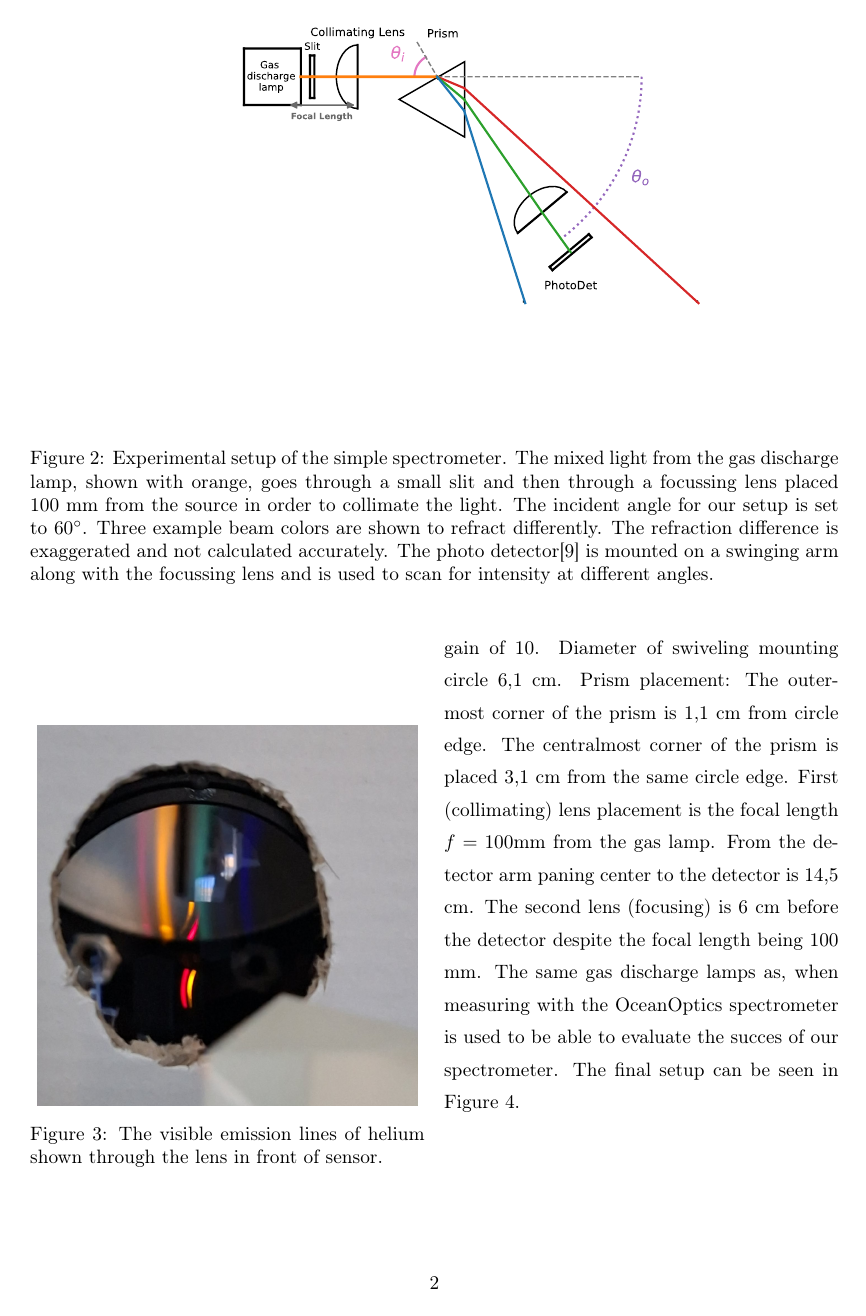
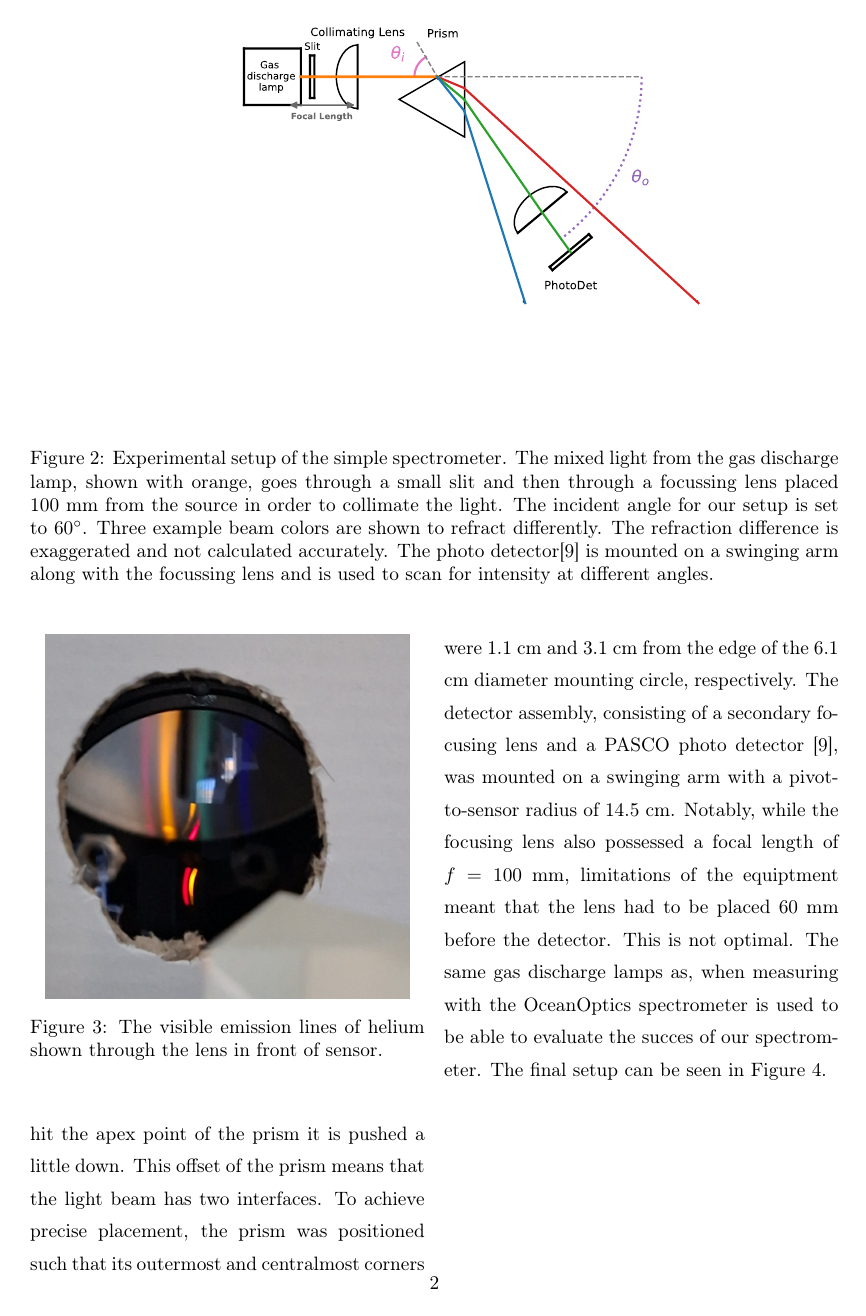
Before and after one commit to Emiliuhre/Labgruppe-Eksperimentiel-Fysik-2, a LaTeX thesis (Exercise 4/Rapport/main.tex, which reads Exercise 4/Rapport/setup.tex): page 4 of 12. Compiled offline with pdfLaTeX.

Commit message:
setup skrivning

```diff
--- a/Exercise 4/Rapport/setup.tex
+++ b/Exercise 4/Rapport/setup.tex
@@ -31,5 +35,6 @@ An other lens was placed in front of the sensor to focus the lines to the sensor
 A box with a hole was placed over the sensor and lens to mitigate background noise,
 since the signals from the emission lines are quite weak.
+\looseness=-1
 \begin{figure*}
     \centering
     \includesvg[width=0.90\textwidth]{../Figurer/Prism_Spectrometer.svg}
@@ -44,17 +49,17 @@ since the signals from the emission lines are quite weak.
 The emission lines of ionized helium as a test can be seen in Figure~\ref{photo:HeliumLines}.
 \begin{figure}
     \centering
-    \includegraphics[width=0.47\textwidth]{../Figurer/Lines.jpg}
+    \includegraphics[width=0.45\textwidth]{../Figurer/Lines.jpg}
     \caption{The visible emission lines of helium shown through the lens in front of sensor.}
     \label{photo:HeliumLines}
 \end{figure}
-The sonsor was set at a gain of 10.
-Diameter of swiveling mounting circle 6,1 cm.
-Prism placement: The outermost corner of the prism is 1,1 cm from circle edge.
-The centralmost corner of the prism is placed 3,1 cm from the same circle edge.
-First (collimating) lens placement is the focal length $f=100\text{mm}$ from the gas lamp.
-From the detector arm paning center to the detector is 14,5 cm.
-The second lens (focusing) is 6 cm before the detector despite the focal length being 100 mm.
+\looseness=-1
+In order to not have the light beam hit the apex point of the prism it is pushed a little down.
+This offset of the prism means that the light beam has two interfaces.
+To achieve precise placement, the prism was positioned such that its outermost and centralmost corners were 1.1 cm and 3.1 cm from the edge of the 6.1 cm diameter mounting circle, respectively.
+The detector assembly, consisting of a secondary focusing lens and a PASCO photo detector \autocite{pasco_ci6604_manual}, was mounted on a swinging arm with a pivot-to-sensor radius of 14.5 cm.
+Notably, while the focusing lens also possessed a focal length of $f = 100$ mm, limitations of the equiptment meant that the lens had to be placed 60 mm before the detector.
+This is not optimal.
 The same gas discharge lamps as, when measuring with the OceanOptics spectrometer is used to be able to evaluate the succes of our spectrometer.
 The final setup can be seen in Figure~\ref{photo:BoxSetup}.
 \begin{figure}
@@ -63,3 +68,8 @@ The final setup can be seen in Figure~\ref{photo:BoxSetup}.
     \caption{The completed setup with at white light shined through.}
     \label{photo:BoxSetup}
 \end{figure}
+
+% The sonsor was set at a gain of 10.
+% Diameter of swiveling mounting circle 6,1 cm.
+% Prism placement: The outermost corner of the prism is 1,1 cm from circle edge.
+% The centralmost corner of the prism is placed 3,1 cm from the same circle edge.
```
Also changed, not shown: Exercise 4/Rapport/setup.tex (16 more changed lines).
